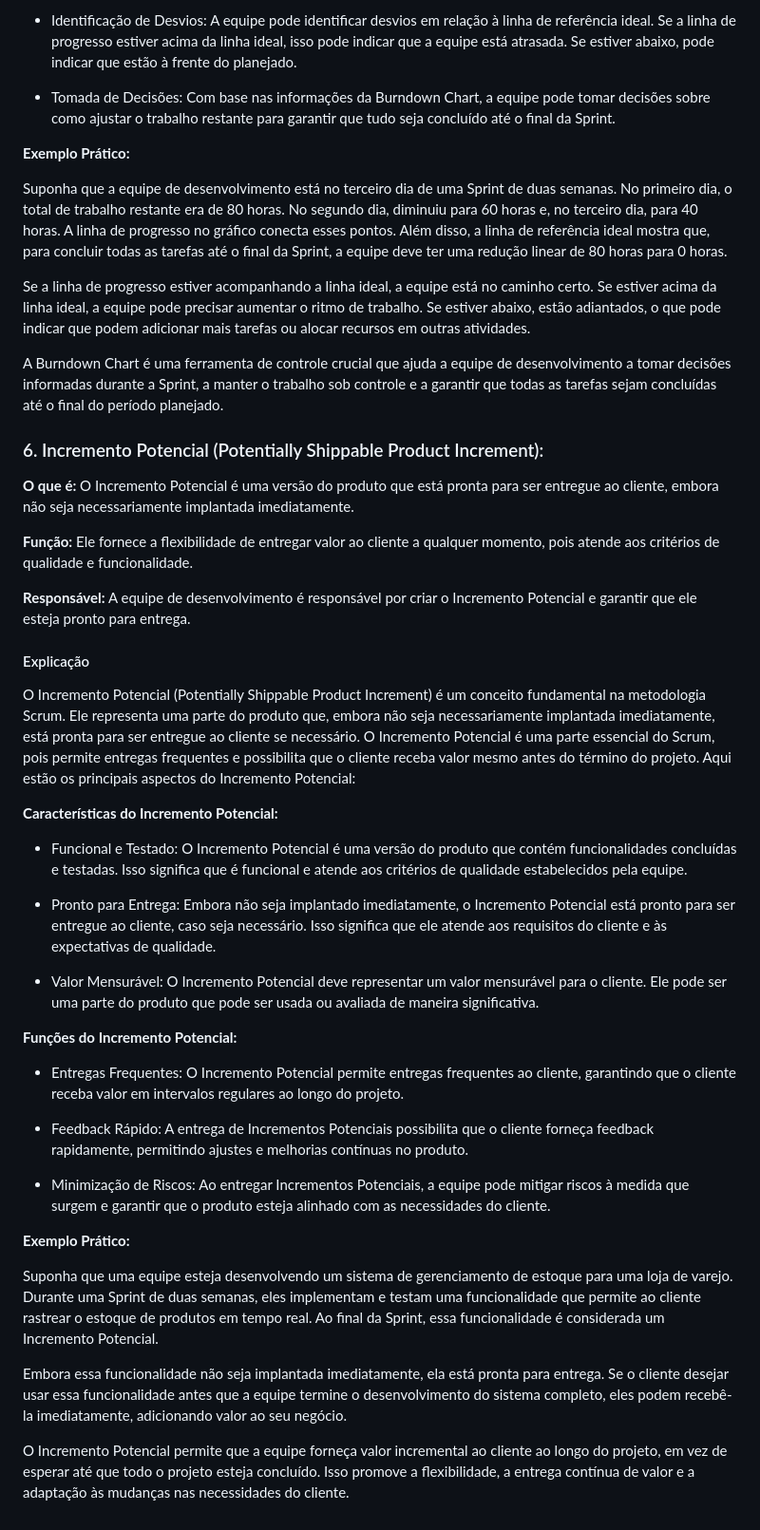
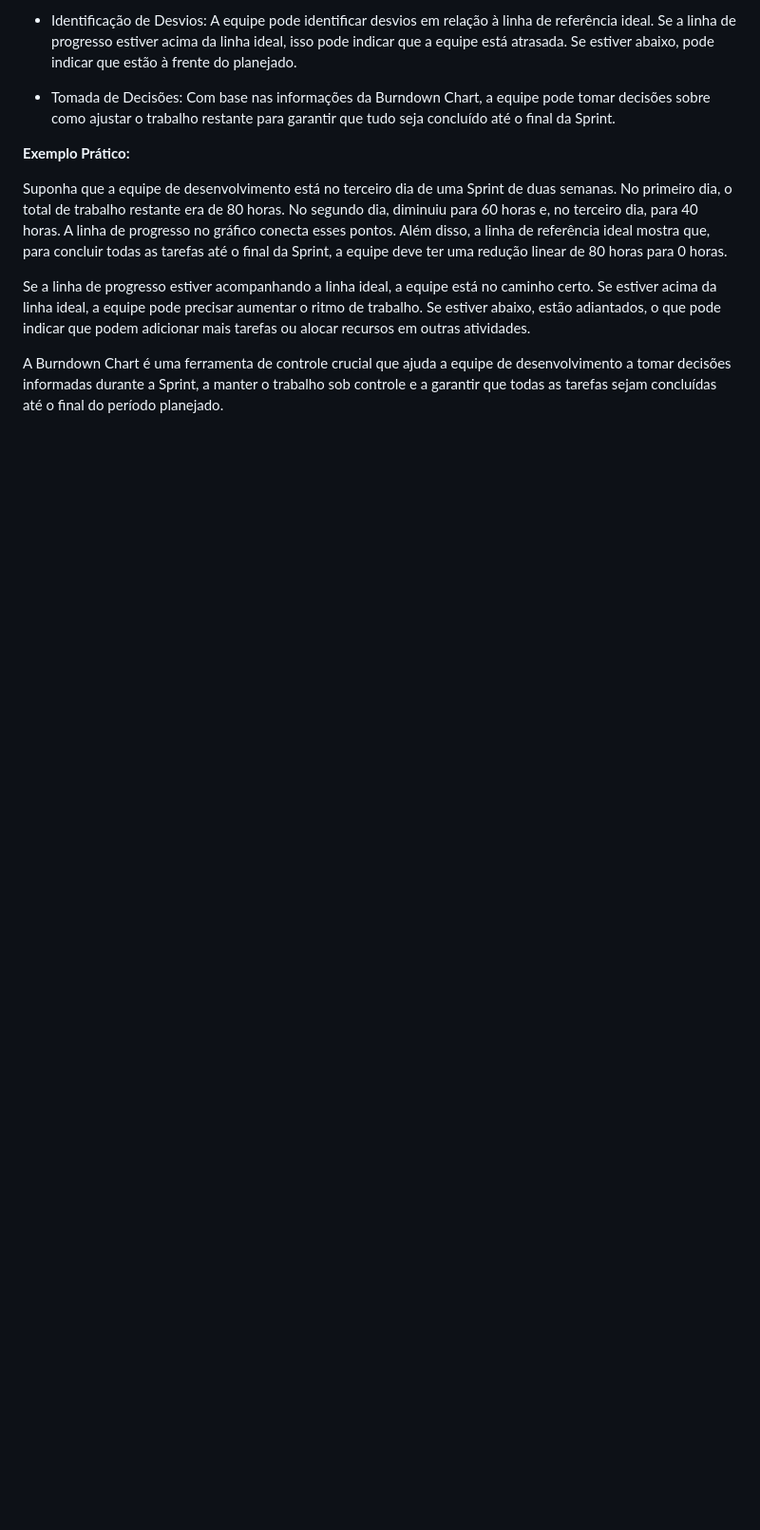
Before and after one commit to AvyaAquino/ADS-1-SEM-API, a Markdown page: documents/Documentação/artefatos.md, the part around the change printed below. Shown: that part at 95% size. Drawn GitHub-style; blank space fills up the shorter version.

```diff
--- a/documents/Documentação/artefatos.md
+++ b/documents/Documentação/artefatos.md
@@ -229,38 +228,3 @@ Suponha que a equipe de desenvolvimento está no terceiro dia de uma Sprint de d
 Se a linha de progresso estiver acompanhando a linha ideal, a equipe está no caminho certo. Se estiver acima da linha ideal, a equipe pode precisar aumentar o ritmo de trabalho. Se estiver abaixo, estão adiantados, o que pode indicar que podem adicionar mais tarefas ou alocar recursos em outras atividades.
 
 A Burndown Chart é uma ferramenta de controle crucial que ajuda a equipe de desenvolvimento a tomar decisões informadas durante a Sprint, a manter o trabalho sob controle e a garantir que todas as tarefas sejam concluídas até o final do período planejado.
-
-### 6. Incremento Potencial (Potentially Shippable Product Increment):
-
-**O que é:** O Incremento Potencial é uma versão do produto que está pronta para ser entregue ao cliente, embora não seja necessariamente implantada imediatamente.
-
- **Função:** Ele fornece a flexibilidade de entregar valor ao cliente a qualquer momento, pois atende aos critérios de qualidade e funcionalidade.
-
- **Responsável:** A equipe de desenvolvimento é responsável por criar o Incremento Potencial e garantir que ele esteja pronto para entrega.
-
-#### Explicação
-O Incremento Potencial (Potentially Shippable Product Increment) é um conceito fundamental na metodologia Scrum. Ele representa uma parte do produto que, embora não seja necessariamente implantada imediatamente, está pronta para ser entregue ao cliente se necessário. O Incremento Potencial é uma parte essencial do Scrum, pois permite entregas frequentes e possibilita que o cliente receba valor mesmo antes do término do projeto. Aqui estão os principais aspectos do Incremento Potencial:
-
-**Características do Incremento Potencial:**
-
-- Funcional e Testado: O Incremento Potencial é uma versão do produto que contém funcionalidades concluídas e testadas. Isso significa que é funcional e atende aos critérios de qualidade estabelecidos pela equipe.
-
-- Pronto para Entrega: Embora não seja implantado imediatamente, o Incremento Potencial está pronto para ser entregue ao cliente, caso seja necessário. Isso significa que ele atende aos requisitos do cliente e às expectativas de qualidade.
-
-- Valor Mensurável: O Incremento Potencial deve representar um valor mensurável para o cliente. Ele pode ser uma parte do produto que pode ser usada ou avaliada de maneira significativa.
-
-**Funções do Incremento Potencial:**
-
-- Entregas Frequentes: O Incremento Potencial permite entregas frequentes ao cliente, garantindo que o cliente receba valor em intervalos regulares ao longo do projeto.
-
-- Feedback Rápido: A entrega de Incrementos Potenciais possibilita que o cliente forneça feedback rapidamente, permitindo ajustes e melhorias contínuas no produto.
-
-- Minimização de Riscos: Ao entregar Incrementos Potenciais, a equipe pode mitigar riscos à medida que surgem e garantir que o produto esteja alinhado com as necessidades do cliente.
-
-**Exemplo Prático:**
-
-Suponha que uma equipe esteja desenvolvendo um sistema de gerenciamento de estoque para uma loja de varejo. Durante uma Sprint de duas semanas, eles implementam e testam uma funcionalidade que permite ao cliente rastrear o estoque de produtos em tempo real. Ao final da Sprint, essa funcionalidade é considerada um Incremento Potencial.
-
-Embora essa funcionalidade não seja implantada imediatamente, ela está pronta para entrega. Se o cliente desejar usar essa funcionalidade antes que a equipe termine o desenvolvimento do sistema completo, eles podem recebê-la imediatamente, adicionando valor ao seu negócio.
-
-O Incremento Potencial permite que a equipe forneça valor incremental ao cliente ao longo do projeto, em vez de esperar até que todo o projeto esteja concluído. Isso promove a flexibilidade, a entrega contínua de valor e a adaptação às mudanças nas necessidades do cliente.
```
Also changed, not shown: other parts of documents/Documentação/artefatos.md (+15 -16 lines).
